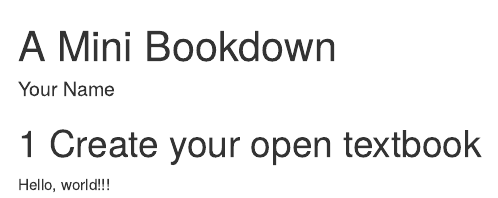
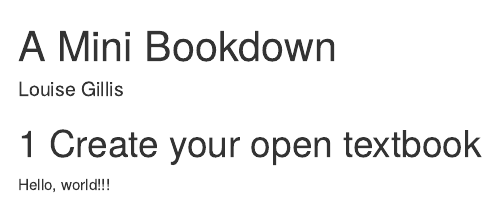
Before and after one commit to louise684/minibookdown, an R Markdown document (index.Rmd): the page in a window 1100 px wide, from its top. Rendered offline with R 4.5, knitr and Pandoc, with nearby package versions; drawn as R Markdown's standard HTML page in place of the format the file asks for.

Commit message:
Update index.Rmd
added my name as author

```diff
--- a/index.Rmd
+++ b/index.Rmd
@@ -1,6 +1,6 @@
 ---
 title: "A Mini Bookdown"
-author: "Your Name"
+author: "Louise Gillis"
 site: bookdown::bookdown_site
 documentclass: book
 classoption: openany
```
